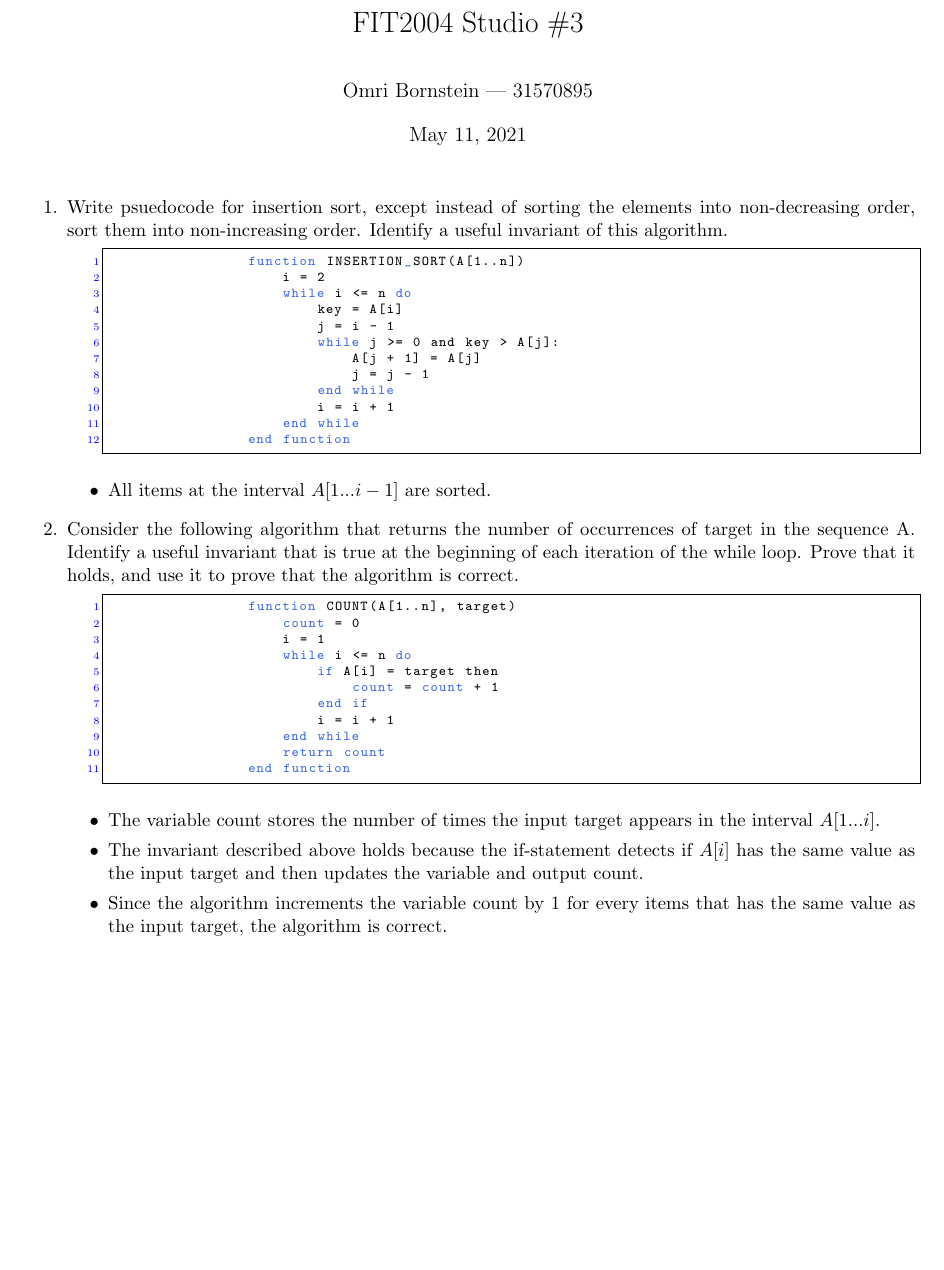
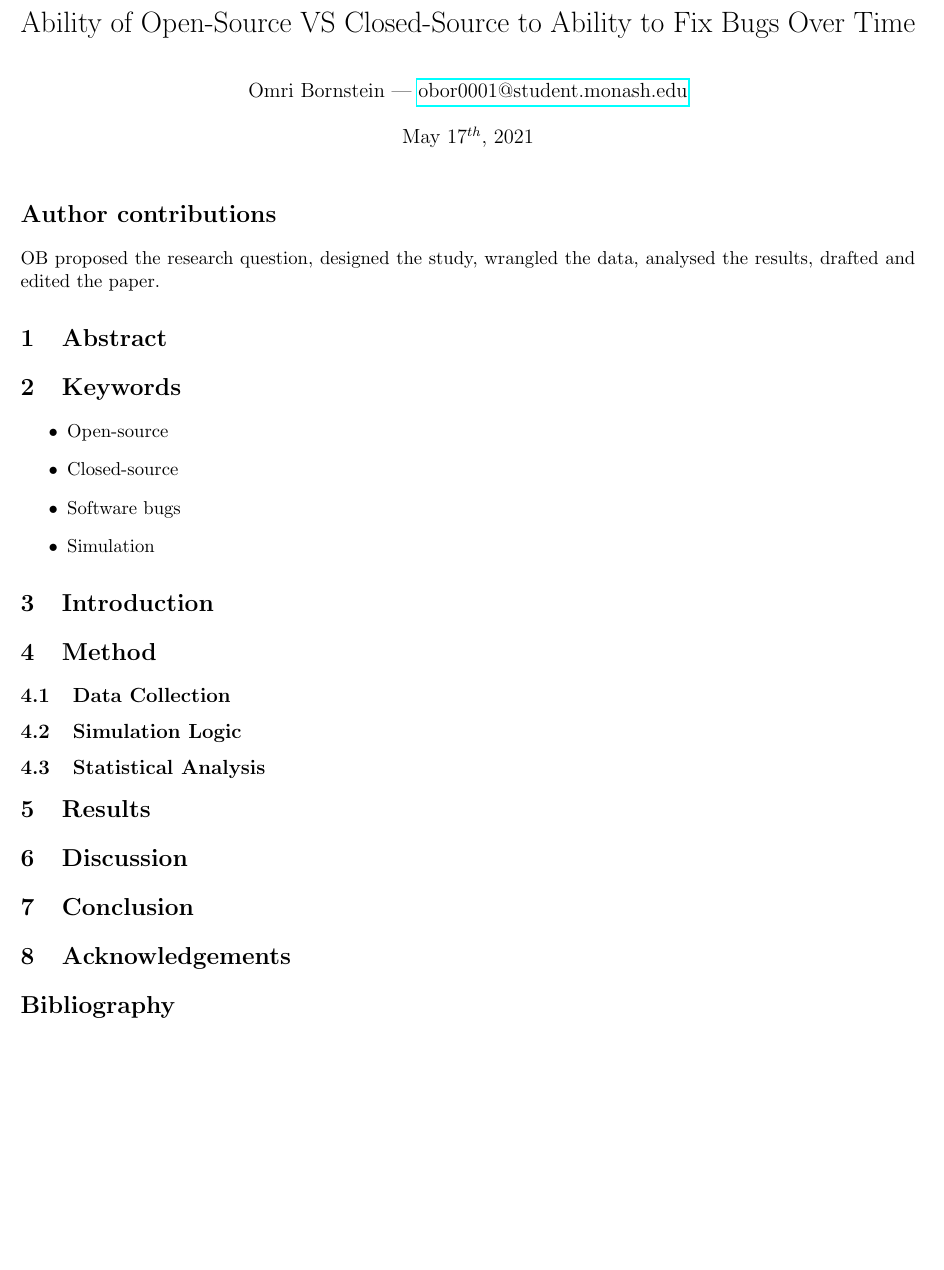
Before and after one commit to AppleGamer22/FIT2083, a LaTeX document (main.tex): part of the page, cut at the place of the change. Compiled offline with pdfLaTeX.

Commit message:
cve data

```diff
--- a/main.tex
+++ b/main.tex
@@ -7,48 +7,29 @@
 \usepackage{cancel}
 \usepackage{ulem}
 \usepackage{amssymb, amsmath, bm}
-\title{FIT2004 Studio \#3}
-\date{\today}
-\author{Omri Bornstein | 31570895}
+\title{Ability of Open-Source VS Closed-Source to Ability to Fix Bugs Over Time}
+\date{May 17$^{th}$, 2021}
+\author{Omri Bornstein | \href{mailto:obor0001@student.monash.edu}{obor0001@student.monash.edu}}
 \begin{document}
-    \maketitle
-    \begin{enumerate}
-        \item Write psuedocode for insertion sort, except instead of sorting the elements into non-decreasing order, sort them into non-increasing order. Identify a useful invariant of this algorithm.
-        \begin{itemize}
-            \begin{lstlisting}
-                function INSERTION_SORT(A[1..n])
-                    i = 2
-                    while i <= n do
-                        key = A[i]
-                        j = i - 1
-                        while j >= 0 and key > A[j]:
-                            A[j + 1] = A[j]
-                            j = j - 1
-                        end while
-                        i = i + 1
-                    end while
-                end function
-            \end{lstlisting}
-            \item All items at the interval $A[1...i-1]$ are sorted.
-        \end{itemize}
-        \item Consider the following algorithm that returns the number of occurrences of target in the sequence A. Identify a useful invariant that is true at the beginning of each iteration of the while loop. Prove that it holds, and use it to prove that the algorithm is correct.
-        \begin{itemize}
-            \begin{lstlisting}
-                function COUNT(A[1..n], target)
-                    count = 0
-                    i = 1
-                    while i <= n do
-                        if A[i] = target then
-                            count = count + 1
-                        end if
-                        i = i + 1
-                    end while
-                    return count
-                end function
-            \end{lstlisting}
-            \item The variable count stores the number of times the input target appears in the interval $A[1...i]$.
-            \item The invariant described above holds because the if-statement detects if $A[i]$ has the same value as the input target and then updates the variable and output count.
-            \item Since the algorithm increments the variable count by 1 for every items that has the same value as the input target, the  algorithm is correct.
-        \end{itemize}
-    \end{enumerate}
+\maketitle
+\section*{Author contributions}
+OB proposed the research question, designed the study, wrangled the data, analysed the results, drafted and edited the paper.
+\section{Abstract}
+\section{Keywords}
+\begin{itemize}
+	\item Open-source
+	\item Closed-source
+	\item Software bugs
+	\item Simulation
+\end{itemize}
+\section{Introduction}
+\section{Method}
+\subsection{Data Collection}
+\subsection{Simulation Logic}
+\subsection{Statistical Analysis}
+\section{Results}
+\section{Discussion}
+\section{Conclusion}
+\section{Acknowledgements}
+\section*{Bibliography}
 \end{document}
```
Also changed, not shown: requirements.txt (+3 -0 lines), 5 other files.
